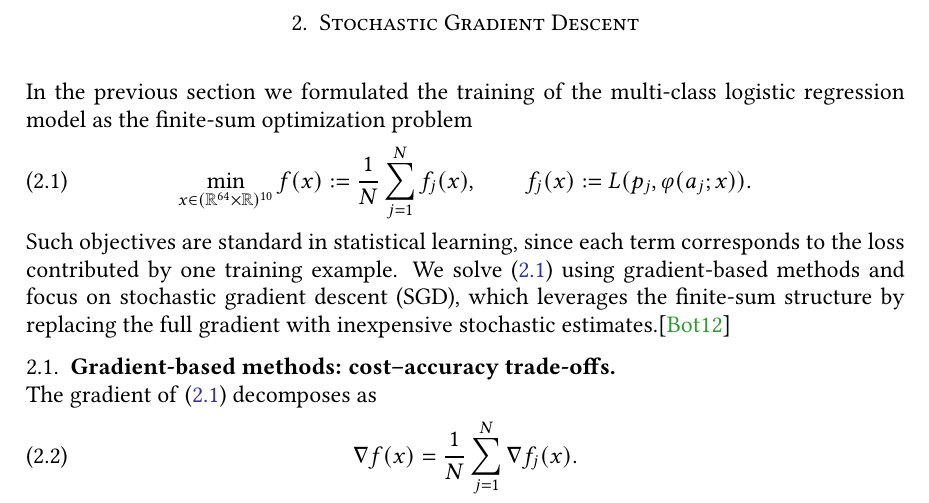
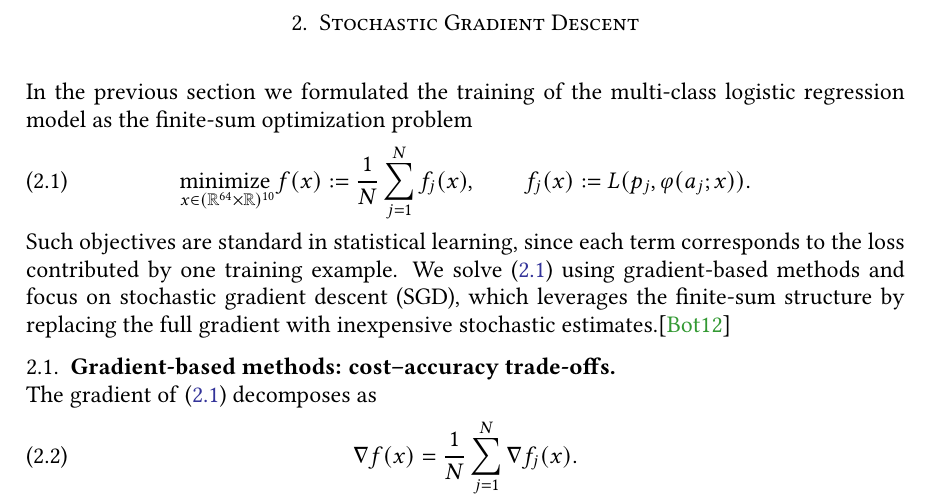
Before and after one commit to danielra01/BAM-optimization-project, a LaTeX paper (report/main.tex, which reads report/stochastic-gradient-descent.tex): part of page 6 of 8, cut so that both start at the same text. Compiled offline with pdfLaTeX.

Commit message:
Minor corrections

```diff
--- a/report/stochastic-gradient-descent.tex
+++ b/report/stochastic-gradient-descent.tex
@@ -2,7 +2,7 @@
 In the previous section we formulated the training of the multi-class logistic regression model as the finite-sum optimization problem
 \begin{align}
 \label{eq:sgd_intro_problem}
-\min_{x\in(\mathbb{R}^{64}\times \mathbb{R})^{10}}
+\underset{x\in(\mathbb{R}^{64}\times \mathbb{R})^{10}}{\text{minimize }}
 f(x)
 :=
 \frac{1}{N}\sum_{j=1}^N f_j(x),
```
Also changed, not shown: report/main.pdf, report/stochastic-gradient-descent.tex (1 more changed lines).
